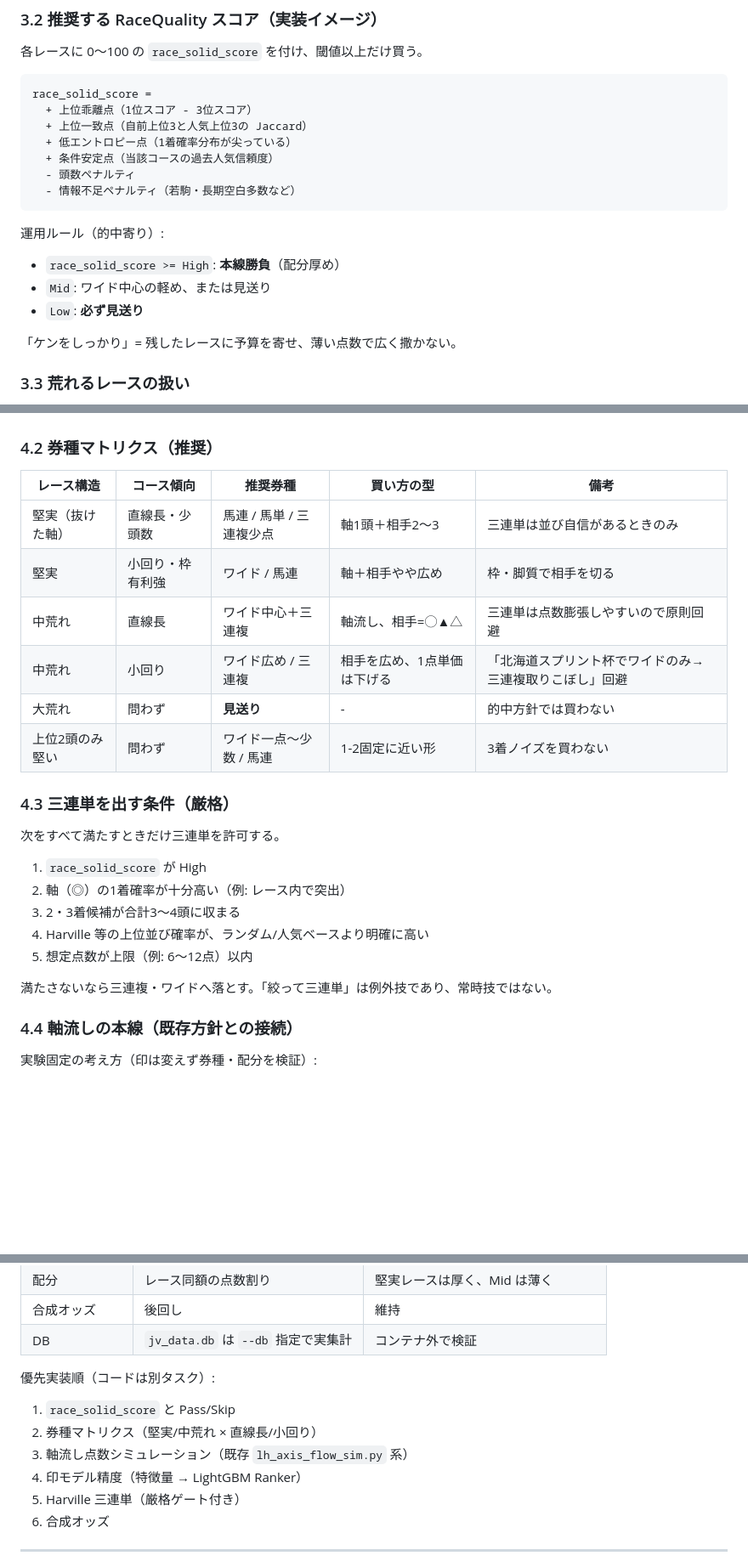
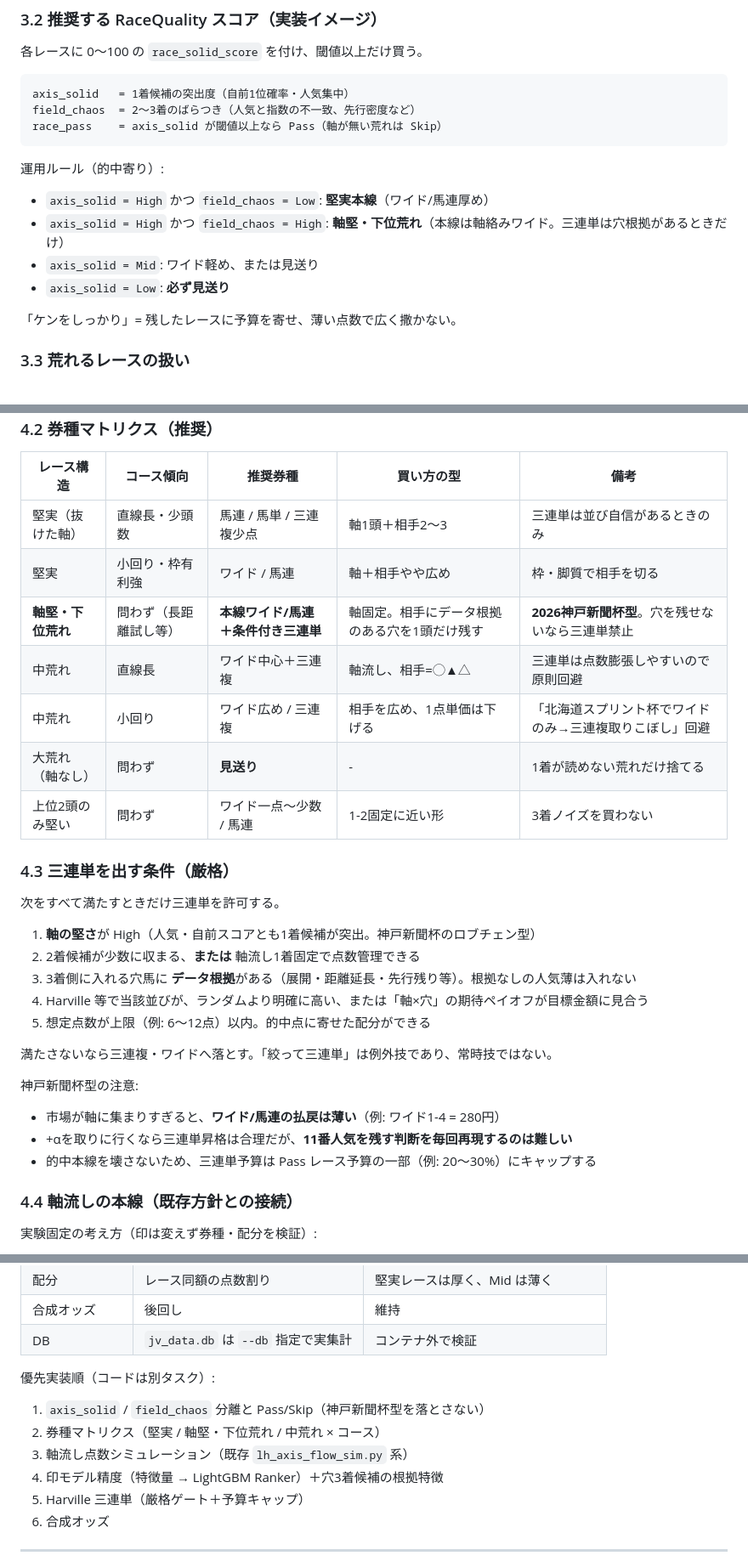
Before and after one commit to takagolf1230-afk/https-github.com-, a Markdown page: docs/keiba-data-prediction-survey.md, 3 parts joined by grey strips. Shown at 85% size. Drawn GitHub-style; blank space fills up the shorter version.

````diff
--- a/docs/keiba-data-prediction-survey.md
+++ b/docs/keiba-data-prediction-survey.md
@@ -123,20 +168,17 @@
 各レースに 0〜100 の `race_solid_score` を付け、閾値以上だけ買う。
 
 ```text
-race_solid_score =
-  + 上位乖離点（1位スコア - 3位スコア）
-  + 上位一致点（自前上位3と人気上位3の Jaccard）
-  + 低エントロピー点（1着確率分布が尖っている）
-  + 条件安定点（当該コースの過去人気信頼度）
-  - 頭数ペナルティ
-  - 情報不足ペナルティ（若駒・長期空白多数など）
+axis_solid   = 1着候補の突出度（自前1位確率・人気集中）
+field_chaos  = 2〜3着のばらつき（人気と指数の不一致、先行密度など）
+race_pass    = axis_solid が閾値以上なら Pass（軸が無い荒れは Skip）
 ```
 
 運用ルール（的中寄り）:
 
-- `race_solid_score >= High`: **本線勝負**（配分厚め）
-- `Mid`: ワイド中心の軽め、または見送り
-- `Low`: **必ず見送り**
+- `axis_solid = High` かつ `field_chaos = Low`: **堅実本線**（ワイド/馬連厚め）
+- `axis_solid = High` かつ `field_chaos = High`: **軸堅・下位荒れ**（本線は軸絡みワイド。三連単は穴根拠があるときだけ）
+- `axis_solid = Mid`: ワイド軽め、または見送り
+- `axis_solid = Low`: **必ず見送り**
 
 「ケンをしっかり」= 残したレースに予算を寄せ、薄い点数で広く撒かない。
 
@@ -164,22 +206,29 @@ race_solid_score =
 | --- | --- | --- | --- | --- |
 | 堅実（抜けた軸） | 直線長・少頭数 | 馬連 / 馬単 / 三連複少点 | 軸1頭＋相手2〜3 | 三連単は並び自信があるときのみ |
 | 堅実 | 小回り・枠有利強 | ワイド / 馬連 | 軸＋相手やや広め | 枠・脚質で相手を切る |
+| **軸堅・下位荒れ** | 問わず（長距離試し等） | **本線ワイド/馬連＋条件付き三連単** | 軸固定。相手にデータ根拠のある穴を1頭だけ残す | **2026神戸新聞杯型**。穴を残せないなら三連単禁止 |
 | 中荒れ | 直線長 | ワイド中心＋三連複 | 軸流し、相手=◯▲△ | 三連単は点数膨張しやすいので原則回避 |
 | 中荒れ | 小回り | ワイド広め / 三連複 | 相手を広め、1点単価は下げる | 「北海道スプリント杯でワイドのみ→三連複取りこぼし」回避 |
-| 大荒れ | 問わず | **見送り** | - | 的中方針では買わない |
+| 大荒れ（軸なし） | 問わず | **見送り** | - | 1着が読めない荒れだけ捨てる |
 | 上位2頭のみ堅い | 問わず | ワイド一点〜少数 / 馬連 | 1-2固定に近い形 | 3着ノイズを買わない |
 
 ### 4.3 三連単を出す条件（厳格）
 
 次をすべて満たすときだけ三連単を許可する。
 
-1. `race_solid_score` が High
-2. 軸（◎）の1着確率が十分高い（例: レース内で突出）
-3. 2・3着候補が合計3〜4頭に収まる
-4. Harville 等の上位並び確率が、ランダム/人気ベースより明確に高い
-5. 想定点数が上限（例: 6〜12点）以内
+1. **軸の堅さ**が High（人気・自前スコアとも1着候補が突出。神戸新聞杯のロブチェン型）
+2. 2着候補が少数に収まる、**または** 軸流し1着固定で点数管理できる
+3. 3着側に入れる穴馬に **データ根拠**がある（展開・距離延長・先行残り等）。根拠なしの人気薄は入れない
+4. Harville 等で当該並びが、ランダムより明確に高い、または「軸×穴」の期待ペイオフが目標金額に見合う
+5. 想定点数が上限（例: 6〜12点）以内。的中点に寄せた配分ができる
 
 満たさないなら三連複・ワイドへ落とす。「絞って三連単」は例外技であり、常時技ではない。
+
+神戸新聞杯型の注意:
+
+- 市場が軸に集まりすぎると、**ワイド/馬連の払戻は薄い**（例: ワイド1-4 = 280円）
+- +αを取りに行くなら三連単昇格は合理だが、**11番人気を残す判断を毎回再現するのは難しい**
+- 的中本線を壊さないため、三連単予算は Pass レース予算の一部（例: 20〜30%）にキャップする
 
 ### 4.4 軸流しの本線（既存方針との接続）
 
@@ -230,11 +279,11 @@ race_solid_score =
 
 優先実装順（コードは別タスク）:
 
-1. `race_solid_score` と Pass/Skip
-2. 券種マトリクス（堅実/中荒れ × 直線長/小回り）
+1. `axis_solid` / `field_chaos` 分離と Pass/Skip（神戸新聞杯型を落とさない）
+2. 券種マトリクス（堅実 / 軸堅・下位荒れ / 中荒れ × コース）
 3. 軸流し点数シミュレーション（既存 `lh_axis_flow_sim.py` 系）
-4. 印モデル精度（特徴量 → LightGBM Ranker）
-5. Harville 三連単（厳格ゲート付き）
+4. 印モデル精度（特徴量 → LightGBM Ranker）＋穴3着候補の根拠特徴
+5. Harville 三連単（厳格ゲート＋予算キャップ）
 6. 合成オッズ
 
 ---
````
Also changed, not shown: other parts of docs/keiba-data-prediction-survey.md (+45 -0 lines).
